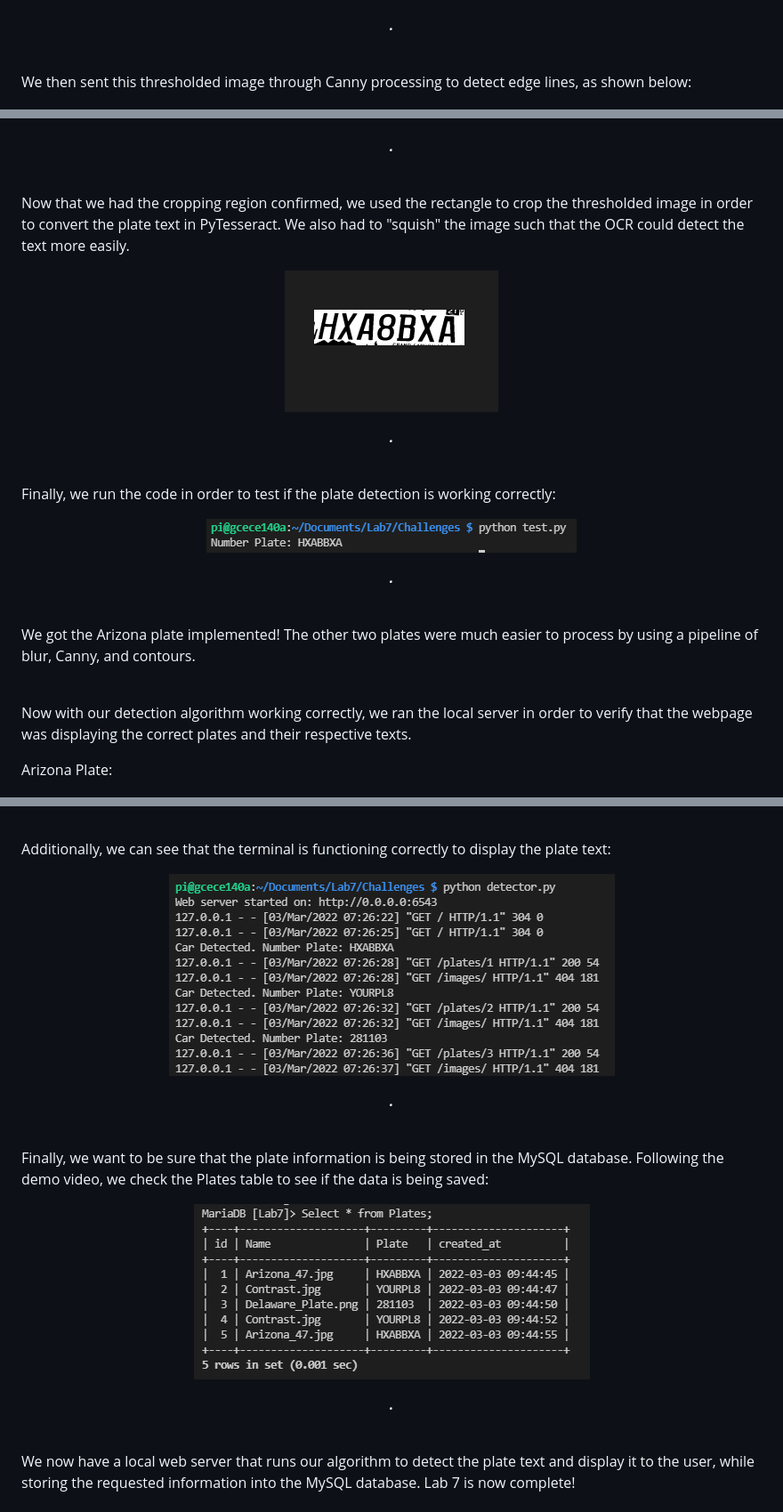
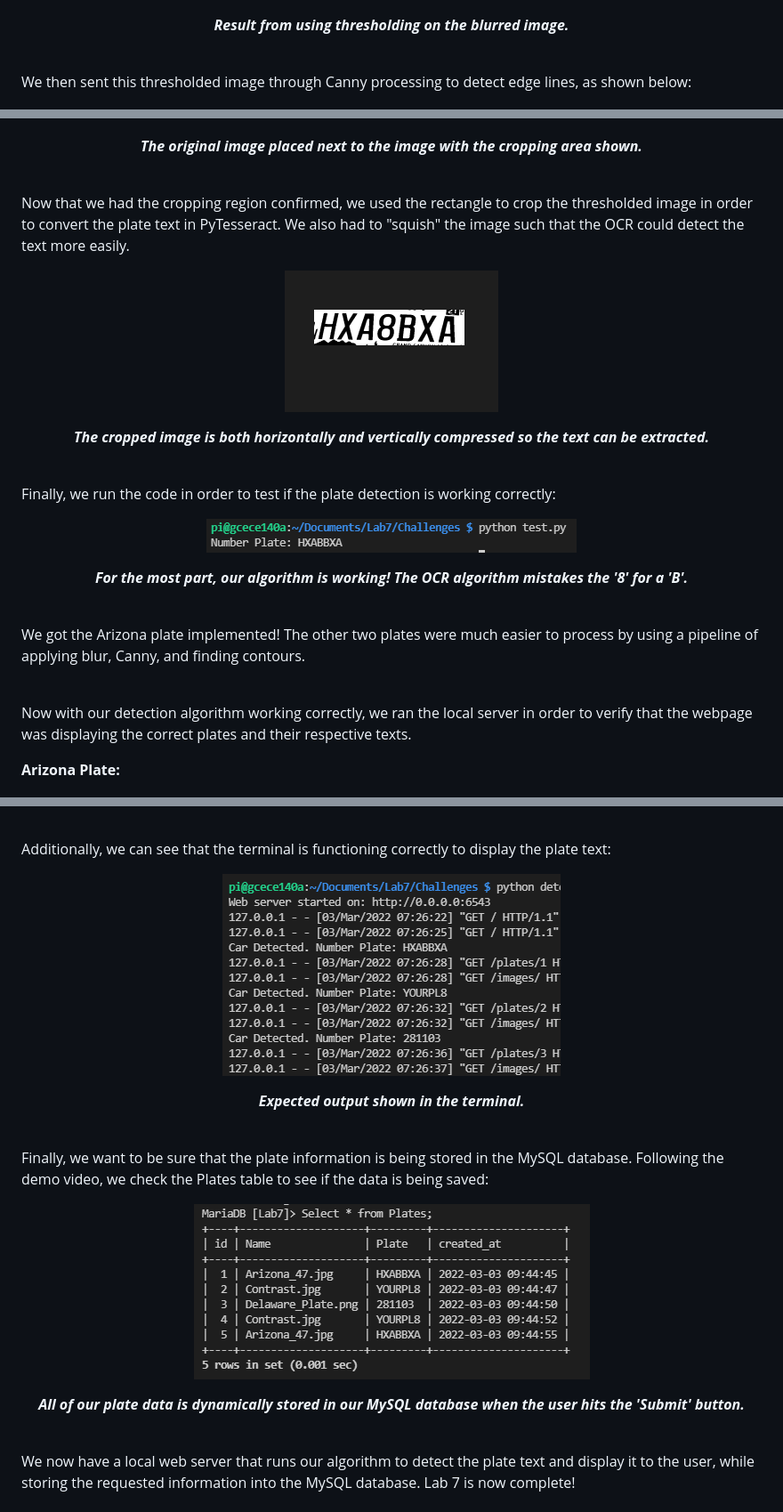
Before and after one commit to rsoeroso/ECE140A, a Markdown page: Lab7/README.md, 3 parts joined by grey strips. Shown: that part at 89% size. GitHub-like rendering; pictures changed too: Lab7/screenshots/chal1/allplates.png.

Commit message:
Updated README.md, added image

```diff
--- a/Lab7/README.md
+++ b/Lab7/README.md
@@ -150,7 +150,7 @@ Next, we used a combination of binary and OTSU thresholding to get a crisp image
   <img src="https://github.com/rsoeroso/ECE140A/blob/main/Lab7/screenshots/chal1/thresh.png?raw=true" />
 </p>
 
-<p align="center"> <b><i>.</i></b> </p>
+<p align="center"> <b><i>Result from using thresholding on the blurred image.</i></b> </p>
 
 <br>
 
@@ -180,7 +180,7 @@ With the area to crop selected, we can observe how the original image will be cr
   <img src="https://github.com/rsoeroso/ECE140A/blob/main/Lab7/screenshots/chal1/result.png?raw=true" />
 </p>
 
-<p align="center"> <b><i>.</i></b> </p>
+<p align="center"> <b><i>The original image placed next to the image with the cropping area shown.</i></b> </p>
 
 <br>
 
@@ -190,7 +190,7 @@ Now that we had the cropping region confirmed, we used the rectangle to crop the
   <img src="https://github.com/rsoeroso/ECE140A/blob/main/Lab7/screenshots/chal1/cropped.png?raw=true" />
 </p>
 
-<p align="center"> <b><i>.</i></b> </p>
+<p align="center"> <b><i>The cropped image is both horizontally and vertically compressed so the text can be extracted.</i></b> </p>
 
 <br>
 
@@ -200,17 +200,17 @@ Finally, we run the code in order to test if the plate detection is working corr
   <img src="https://github.com/rsoeroso/ECE140A/blob/main/Lab7/screenshots/chal1/test.png?raw=true" />
 </p>
 
-<p align="center"> <b><i>.</i></b> </p>
+<p align="center"> <b><i>For the most part, our algorithm is working! The OCR algorithm mistakes the '8' for a 'B'.</i></b> </p>
 
 <br>
 
-We got the Arizona plate implemented! The other two plates were much easier to process by using a pipeline of blur, Canny, and contours.
+We got the Arizona plate implemented! The other two plates were much easier to process by using a pipeline of applying blur, Canny, and finding contours.
 
 <br>
 
 Now with our detection algorithm working correctly, we ran the local server in order to verify that the webpage was displaying the correct plates and their respective texts.
 
-Arizona Plate:
+**Arizona Plate:**
 
 <p align="center">
   <img src="https://github.com/rsoeroso/ECE140A/blob/main/Lab7/screenshots/chal1/1.png?raw=true" />
@@ -246,7 +240,7 @@ Additionally, we can see that the terminal is functioning correctly to display t
   <img src="https://github.com/rsoeroso/ECE140A/blob/main/Lab7/screenshots/chal1/allplates.png?raw=true" />
 </p>
 
-<p align="center"> <b><i>.</i></b> </p>
+<p align="center"> <b><i>Expected output shown in the terminal.</i></b> </p>
 
 <br>
 
@@ -256,7 +250,7 @@ Finally, we want to be sure that the plate information is being stored in the My
   <img src="https://github.com/rsoeroso/ECE140A/blob/main/Lab7/screenshots/chal1/mysql.png?raw=true" />
 </p>
 
-<p align="center"> <b><i>.</i></b> </p>
+<p align="center"> <b><i>All of our plate data is dynamically stored in our MySQL database when the user hits the 'Submit' button.</i></b> </p>
 
 <br>
 
```
Also changed, not shown: other parts of Lab7/README.md (+4 -10 lines).
